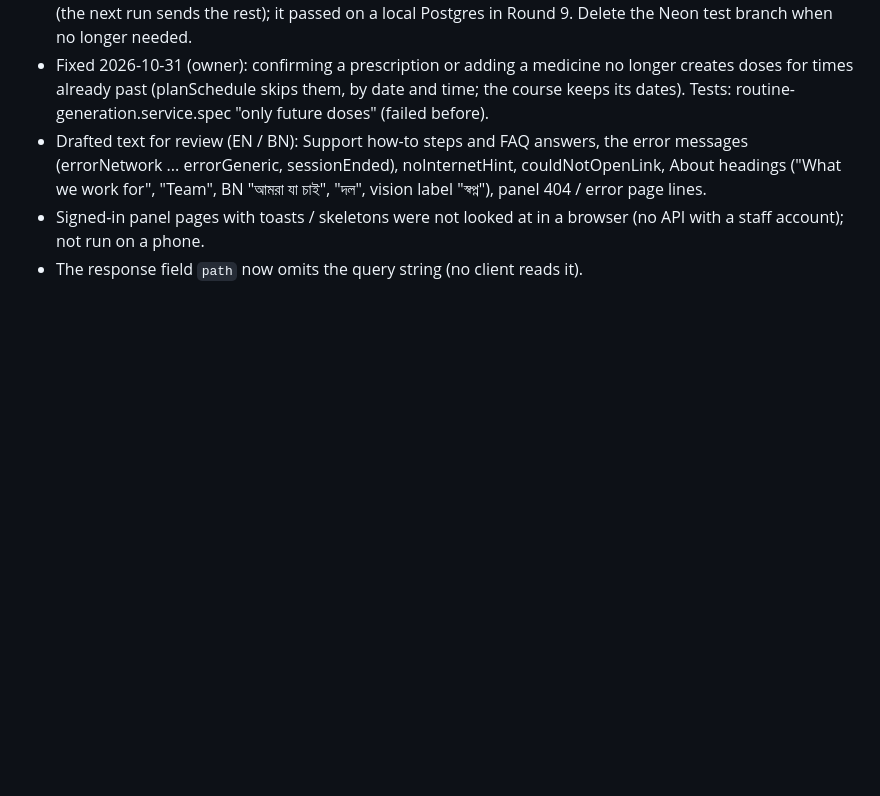
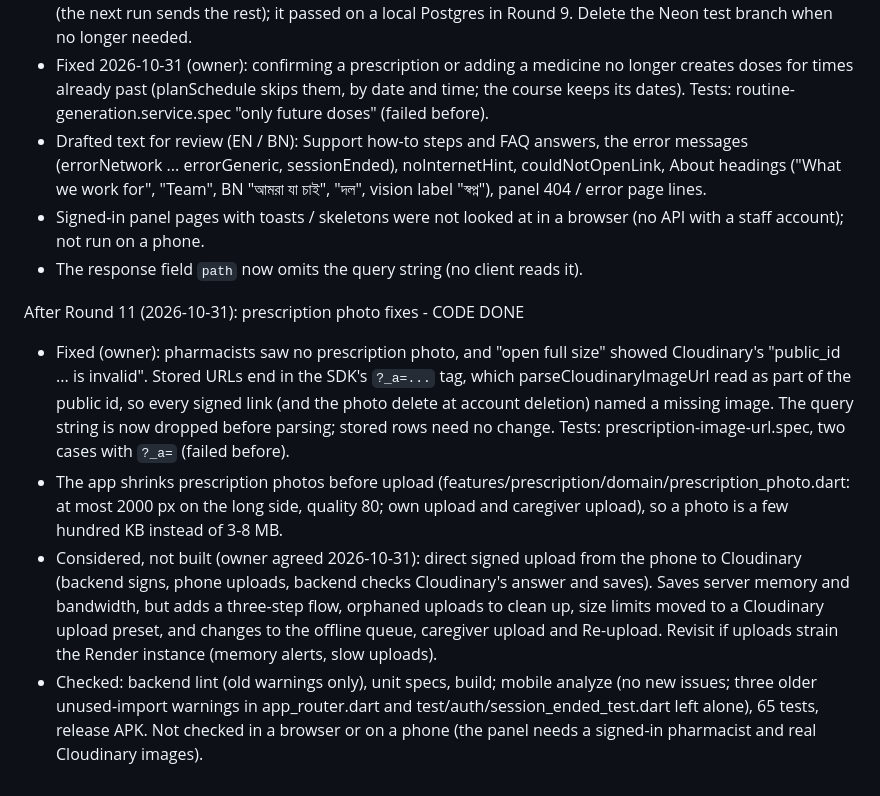
Before and after one commit to ashvir-venture/Medi-Bela, a Markdown page: plan.md, the part around the change. GitHub-like rendering; blank space fills up the shorter version.

Commit message:
Docs: prescription photo fixes recorded in CLAUDE.md and PLAN.md
Co-Authored-By: Claude Opus 5.5 <noreply@anthropic.com>

```diff
--- a/plan.md
+++ b/plan.md
@@ -439,3 +439,9 @@ Not done / open (owner):
 - Drafted text for review (EN / BN): Support how-to steps and FAQ answers, the error messages (errorNetwork ... errorGeneric, sessionEnded), noInternetHint, couldNotOpenLink, About headings ("What we work for", "Team", BN "আমরা যা চাই", "দল", vision label "স্বপ্ন"), panel 404 / error page lines.
 - Signed-in panel pages with toasts / skeletons were not looked at in a browser (no API with a staff account); not run on a phone.
 - The response field `path` now omits the query string (no client reads it).
+
+After Round 11 (2026-10-31): prescription photo fixes - CODE DONE
+- Fixed (owner): pharmacists saw no prescription photo, and "open full size" showed Cloudinary's "public_id ... is invalid". Stored URLs end in the SDK's `?_a=...` tag, which parseCloudinaryImageUrl read as part of the public id, so every signed link (and the photo delete at account deletion) named a missing image. The query string is now dropped before parsing; stored rows need no change. Tests: prescription-image-url.spec, two cases with `?_a=` (failed before).
+- The app shrinks prescription photos before upload (features/prescription/domain/prescription_photo.dart: at most 2000 px on the long side, quality 80; own upload and caregiver upload), so a photo is a few hundred KB instead of 3-8 MB.
+- Considered, not built (owner agreed 2026-10-31): direct signed upload from the phone to Cloudinary (backend signs, phone uploads, backend checks Cloudinary's answer and saves). Saves server memory and bandwidth, but adds a three-step flow, orphaned uploads to clean up, size limits moved to a Cloudinary upload preset, and changes to the offline queue, caregiver upload and Re-upload. Revisit if uploads strain the Render instance (memory alerts, slow uploads).
+- Checked: backend lint (old warnings only), unit specs, build; mobile analyze (no new issues; three older unused-import warnings in app_router.dart and test/auth/session_ended_test.dart left alone), 65 tests, release APK. Not checked in a browser or on a phone (the panel needs a signed-in pharmacist and real Cloudinary images).
```
Also changed, not shown: Claude.md (+1 -1 lines).
